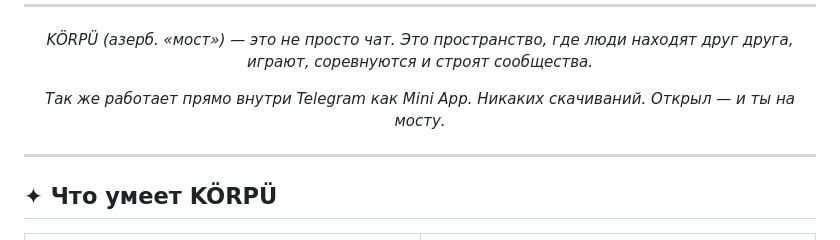
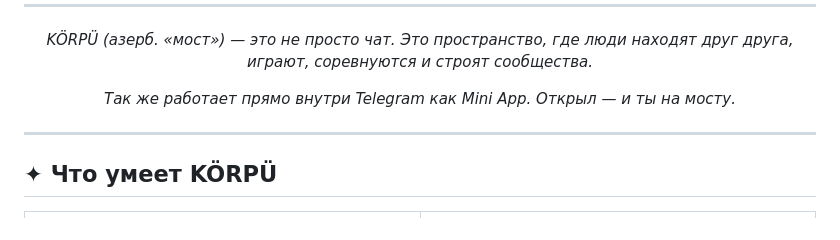
Before and after one commit to ElshadHuseynov/korpu, a Markdown page: README.md, the part around the change. Drawn GitHub-style.

```diff
--- a/README.md
+++ b/README.md
@@ -19,7 +19,7 @@
 *играют, соревнуются и строят сообщества.*
 
 *Так же работает прямо внутри Telegram как Mini App.*
-*Никаких скачиваний. Открыл — и ты на мосту.*
+*Открыл — и ты на мосту.*
 
 ---
 
```
